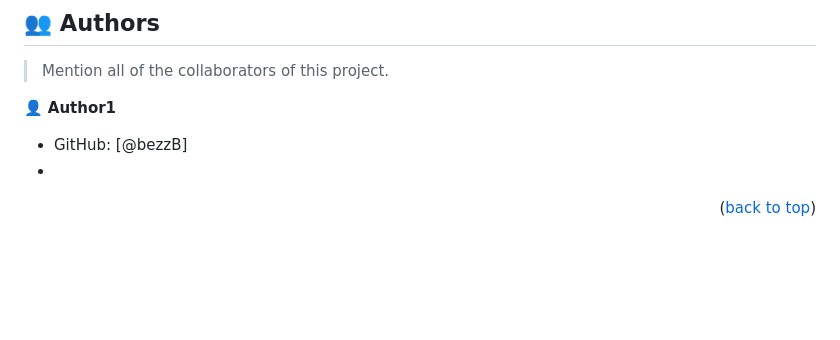
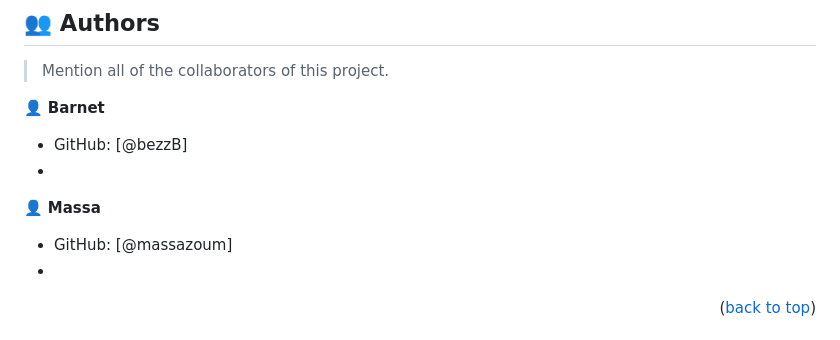
Before and after one commit to BezzB/Awesome-books, a Markdown page: README.md, the part around the change. Drawn GitHub-style; blank space fills up the shorter version.

```diff
--- a/README.md
+++ b/README.md
@@ -130,9 +130,13 @@ In order to run this project you need:
 
 > Mention all of the collaborators of this project.
 
-👤 **Author1**
+👤 **Barnet**
 
 - GitHub: [@bezzB]
+-
+👤 **Massa**
+
+- GitHub: [@massazoum]
 -
 
 <p align="right">(<a href="#readme-top">back to top</a>)</p>
```
